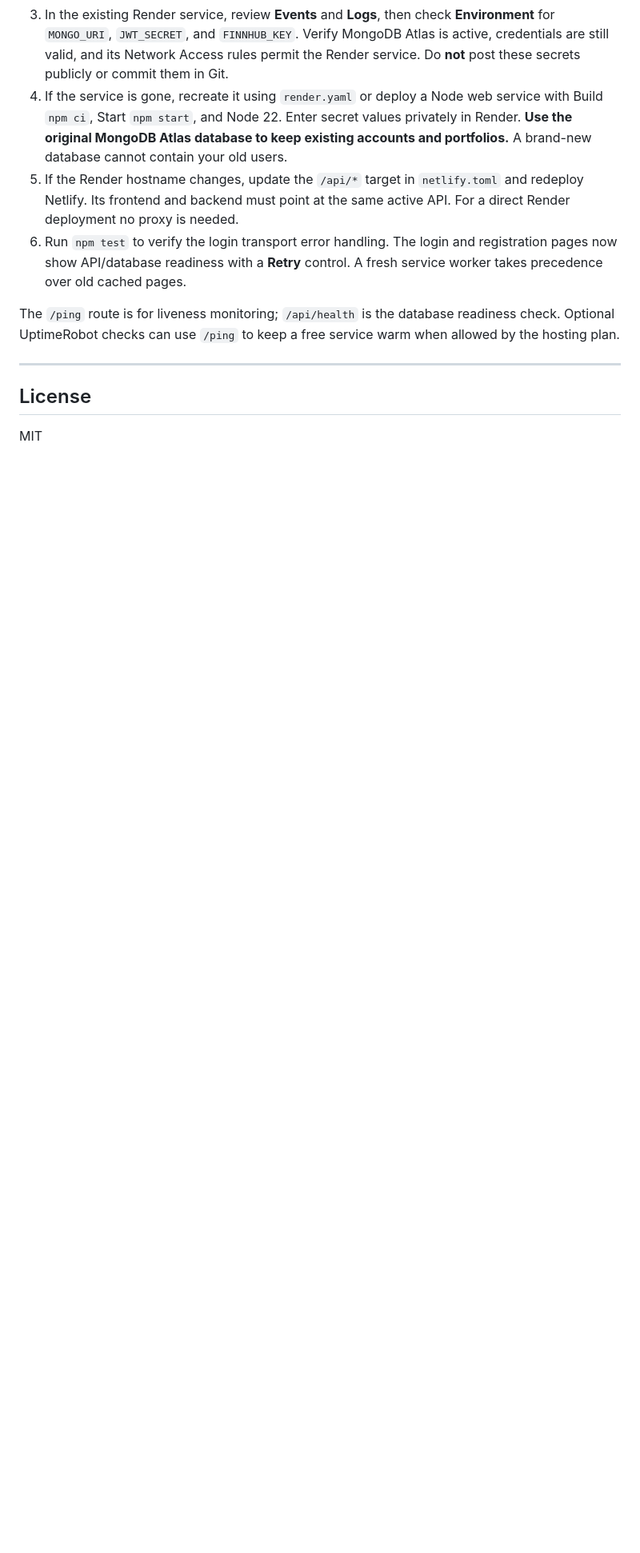
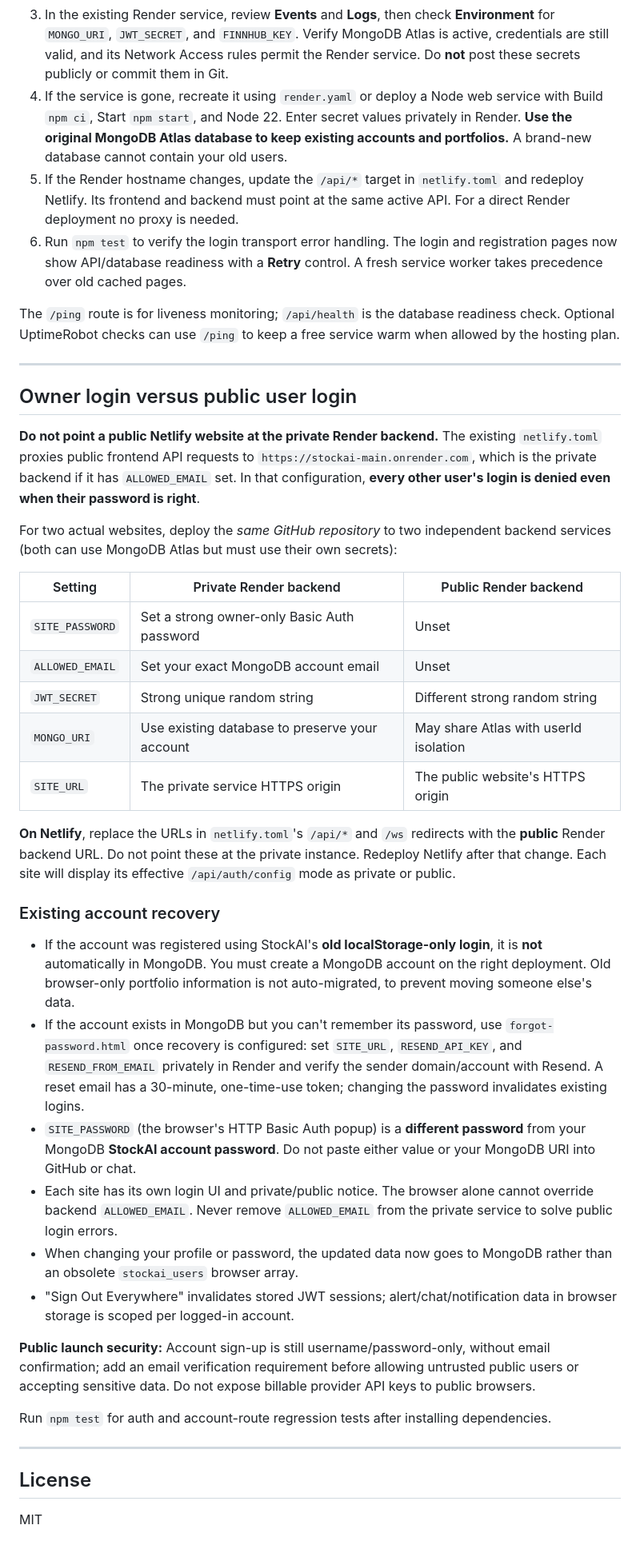
Before and after one commit to Jeet-Bharucha/StockAi, a Markdown page: README.md, the part around one of its changes. Shown at 80% size. Rendered like a GitHub page; blank space fills up the shorter version.

Commit message:
Document separate public/private backends and secure owner account recovery

```diff
--- a/README.md
+++ b/README.md
@@ -184,6 +187,62 @@ service warm when allowed by the hosting plan.
 
 ---
 
+## Owner login versus public user login
+
+**Do not point a public Netlify website at the private Render backend.**
+The existing `netlify.toml` proxies public frontend API requests to
+`https://stockai-main.onrender.com`, which is the private backend if it has
+`ALLOWED_EMAIL` set. In that configuration, **every other user's login is denied
+even when their password is right**.
+
+For two actual websites, deploy the *same GitHub repository* to two independent
+backend services (both can use MongoDB Atlas but must use their own secrets):
+
+| Setting | Private Render backend | Public Render backend |
+|---|---|---|
+| `SITE_PASSWORD` | Set a strong owner-only Basic Auth password | Unset |
+| `ALLOWED_EMAIL` | Set your exact MongoDB account email | Unset |
+| `JWT_SECRET` | Strong unique random string | Different strong random string |
+| `MONGO_URI` | Use existing database to preserve your account | May share Atlas with userId isolation |
+| `SITE_URL` | The private service HTTPS origin | The public website's HTTPS origin |
+
+**On Netlify**, replace the URLs in `netlify.toml`'s `/api/*` and `/ws`
+redirects with the **public** Render backend URL. Do not point these at the
+private instance. Redeploy Netlify after that change. Each site will display
+its effective `/api/auth/config` mode as private or public.
+
+### Existing account recovery
+
+- If the account was registered using StockAI's **old localStorage-only
+  login**, it is **not** automatically in MongoDB. You must create a MongoDB
+  account on the right deployment. Old browser-only portfolio information
+  is not auto-migrated, to prevent moving someone else's data.
+- If the account exists in MongoDB but you can't remember its password, use
+  `forgot-password.html` once recovery is configured: set `SITE_URL`,
+  `RESEND_API_KEY`, and `RESEND_FROM_EMAIL` privately in Render and verify
+  the sender domain/account with Resend. A reset email has a 30-minute,
+  one-time-use token; changing the password invalidates existing logins.
+- `SITE_PASSWORD` (the browser's HTTP Basic Auth popup) is a **different
+  password** from your MongoDB **StockAI account password**. Do not paste
+  either value or your MongoDB URI into GitHub or chat.
+- Each site has its own login UI and private/public notice. The browser
+  alone cannot override backend `ALLOWED_EMAIL`. Never remove
+  `ALLOWED_EMAIL` from the private service to solve public login errors.
+- When changing your profile or password, the updated data now goes to
+  MongoDB rather than an obsolete `stockai_users` browser array.
+- "Sign Out Everywhere" invalidates stored JWT sessions; alert/chat/notification
+  data in browser storage is scoped per logged-in account.
+
+**Public launch security:** Account sign-up is still username/password-only,
+without email confirmation; add an email verification requirement before
+allowing untrusted public users or accepting sensitive data. Do not expose
+billable provider API keys to public browsers.
+
+Run `npm test` for auth and account-route regression tests after installing
+dependencies.
+
+---
+
 ## License
 
 MIT
```
Also changed, not shown: other parts of README.md (+4 -1 lines).
